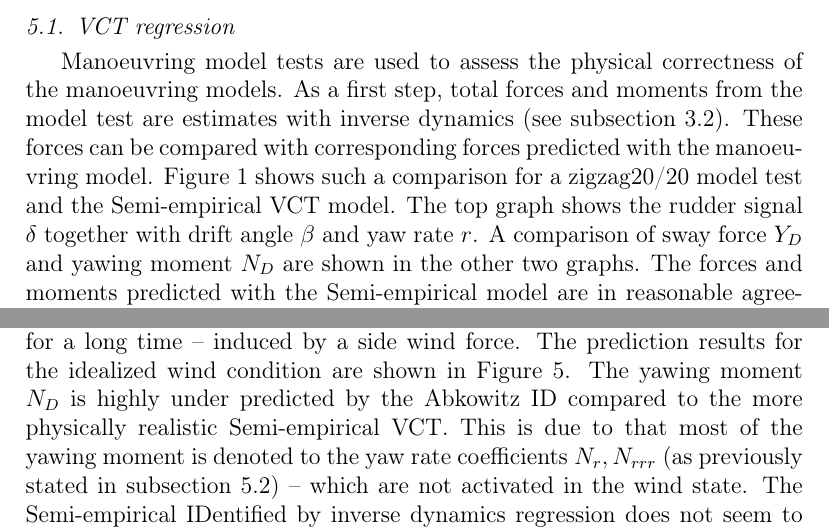
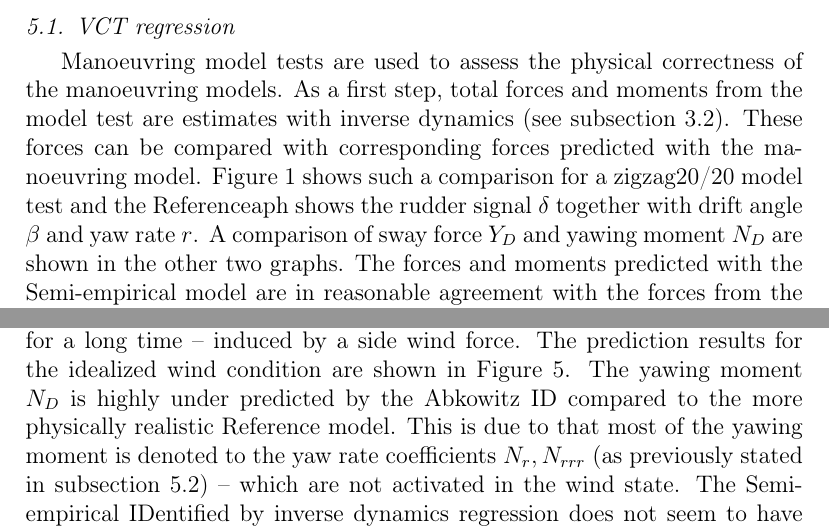
Before and after one commit to martinlarsalbert/System-identification-for-a-physically-correct-ship-manoeuvring-model-in-wind-conditions, a LaTeX paper (main.tex, which reads result_VCT_regression.tex, result_wind_state.tex): two parts of pages 14 and 16 of 21, joined at a grey line, cut so that both start at the same text. Compiled offline with pdfLaTeX.

Commit message:
"Reference model" in tex

```diff
--- a/result_VCT_regression.tex
+++ b/result_VCT_regression.tex
@@ -1,7 +1,7 @@
 \subsection{VCT regression}
 \label{sec:result_VCT_regression}
 Manoeuvring model tests are used to assess the physical correctness of the manoeuvring models. As a first step, total forces and moments from the model test are estimates with inverse dynamics (see \autoref{sec:inverse_dynamics}). These forces can be compared with corresponding forces predicted with the manoeuvring model.
-\autoref{fig:VCT_regression_ID} shows such a comparison for a zigzag20/20 model test and the Semi-empirical VCT model. The top graph shows the rudder signal $\delta$ together with drift angle $\beta$ and yaw rate $r$. A comparison of sway force $Y_D$ and yawing moment $N_D$ are shown in the other two graphs. The forces and moments predicted with the Semi-empirical model are in reasonable agreement with the forces from the experiment. There are small deviations, where the model over predicts the forces and moments in the peaks -- in the ends of the counter rudder excitations. The predicted force signals seem to have the same general shape as the experimental forces, which implies that the model structure captures most of the essential physics involved in the experiment. The Semi-empirical model structure is therefore a good candidate to be used in the inverse dynamics regression (IDR) which is investigated in the next section.
+\autoref{fig:VCT_regression_ID} shows such a comparison for a zigzag20/20 model test and the Referenceaph shows the rudder signal $\delta$ together with drift angle $\beta$ and yaw rate $r$. A comparison of sway force $Y_D$ and yawing moment $N_D$ are shown in the other two graphs. The forces and moments predicted with the Semi-empirical model are in reasonable agreement with the forces from the experiment. There are small deviations, where the model over predicts the forces and moments in the peaks -- in the ends of the counter rudder excitations. The predicted force signals seem to have the same general shape as the experimental forces, which implies that the model structure captures most of the essential physics involved in the experiment. The Semi-empirical model structure is therefore a good candidate to be used in the inverse dynamics regression (IDR) which is investigated in the next section.
 \begin{figure}[h!]
     \includegraphics[width=\columnwidth]{figures/result_VCT_regression.VCT_regression_ID.pdf}
     \caption{Comparison of the total forces acting on the ship: predicted with the Semi-empirical VCT model, and the corresponding values from a zigzag20/20 test estimated with inverse dynamics.}
--- a/result_wind_state.tex
+++ b/result_wind_state.tex
@@ -1,7 +1,7 @@
 \subsection{Idealized wind state}
 Total sway force and yawing moment from the models have been predicted for an idealized wind state, to assess how they generalize into this condition.
 The idealized wind state is a very simplified hydrodynamic condition where the models have a drift angle, but no yaw rate or rudder angle. This is meant to represent a state where the ship is experiencing a static drift angle for a long time -- induced by a side wind force.
-The prediction results for the idealized wind condition are shown in \autoref{fig:result_wind_state}. The yawing moment $N_D$ is highly under predicted by the Abkowitz ID compared to the more physically realistic Semi-empirical VCT. This is due to that most of the yawing moment is denoted to the yaw rate coefficients $N_r,N_{rrr}$ (as previously stated in \autoref{sec:result_ID_regression}) -- which are not activated in the wind state. The Semi-empirical IDentified by inverse dynamics regression does not seem to have the same problem, where $N_D$ is much closer to Semi-empirical VCT. Both of the ID models seem to under predict the sway force $Y_D$ a bit, however.
+The prediction results for the idealized wind condition are shown in \autoref{fig:result_wind_state}. The yawing moment $N_D$ is highly under predicted by the Abkowitz ID compared to the more physically realistic Reference model. This is due to that most of the yawing moment is denoted to the yaw rate coefficients $N_r,N_{rrr}$ (as previously stated in \autoref{sec:result_ID_regression}) -- which are not activated in the wind state. The Semi-empirical IDentified by inverse dynamics regression does not seem to have the same problem, where $N_D$ is much closer to SemReference modeloth of the ID models seem to under predict the sway force $Y_D$ a bit, however.
 \label{sec:wind_state}
 \begin{figure}[h!]
     \includegraphics[width=\columnwidth]{figures/result_wind_state.forces.pdf}
```
Also changed, not shown: result_ID_regression.tex (+6 -6 lines).
